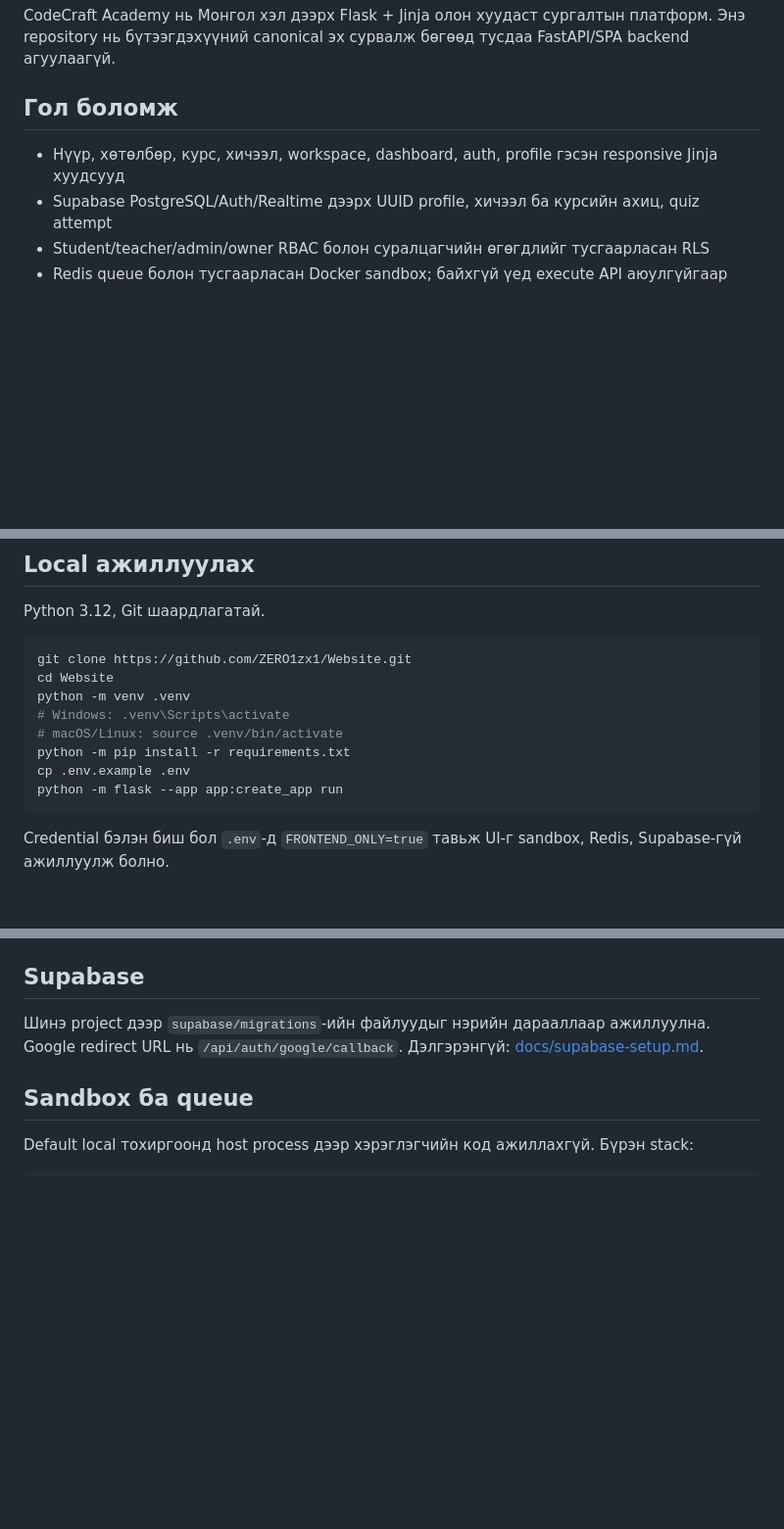
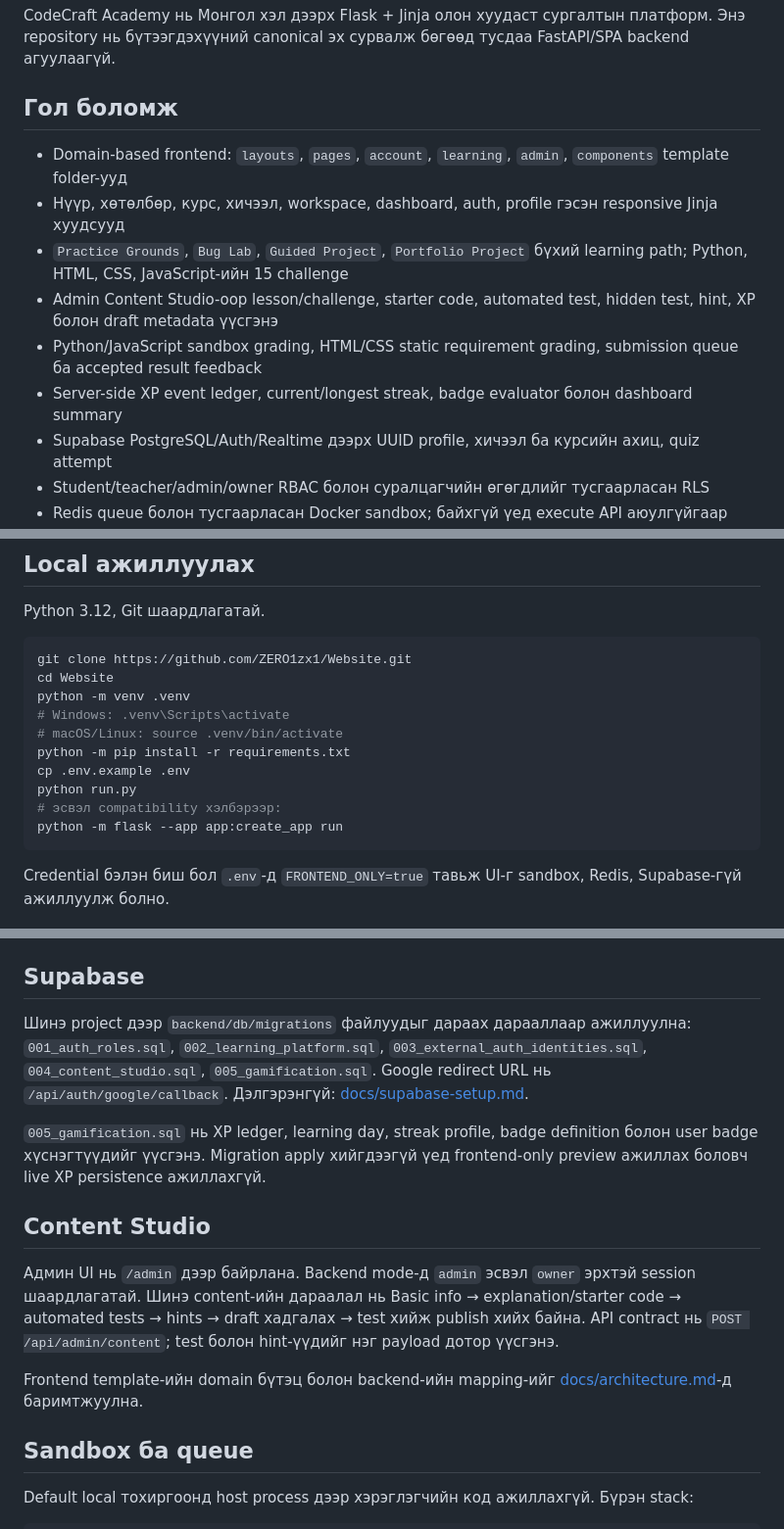
Before and after one commit to ZERO1zx1/Website, a Markdown page: README.md, 3 parts joined by grey strips. Shown at 98% size. GitHub-like rendering; blank space fills up the shorter version.

Commit message:
docs: document CodeCraft platform architecture

````diff
--- a/README.md
+++ b/README.md
@@ -4,7 +4,12 @@ CodeCraft Academy нь Монгол хэл дээрх Flask + Jinja олон х
 
 ## Гол боломж
 
+- Domain-based frontend: `layouts`, `pages`, `account`, `learning`, `admin`, `components` template folder-ууд
 - Нүүр, хөтөлбөр, курс, хичээл, workspace, dashboard, auth, profile гэсэн responsive Jinja хуудсууд
+- `Practice Grounds`, `Bug Lab`, `Guided Project`, `Portfolio Project` бүхий learning path; Python, HTML, CSS, JavaScript-ийн 15 challenge
+- Admin Content Studio-оор lesson/challenge, starter code, automated test, hidden test, hint, XP болон draft metadata үүсгэнэ
+- Python/JavaScript sandbox grading, HTML/CSS static requirement grading, submission queue ба accepted result feedback
+- Server-side XP event ledger, current/longest streak, badge evaluator болон dashboard summary
 - Supabase PostgreSQL/Auth/Realtime дээрх UUID profile, хичээл ба курсийн ахиц, quiz attempt
 - Student/teacher/admin/owner RBAC болон суралцагчийн өгөгдлийг тусгаарласан RLS
 - Redis queue болон тусгаарласан Docker sandbox; байхгүй үед execute API аюулгүйгаар `503` буцаана
@@ -22,6 +27,8 @@ python -m venv .venv
 # macOS/Linux: source .venv/bin/activate
 python -m pip install -r requirements.txt
 cp .env.example .env
+python run.py
+# эсвэл compatibility хэлбэрээр:
 python -m flask --app app:create_app run
 ```
 
@@ -40,7 +47,15 @@ Credential бэлэн биш бол `.env`-д `FRONTEND_ONLY=true` тавьж UI
 
 ## Supabase
 
-Шинэ project дээр `supabase/migrations`-ийн файлуудыг нэрийн дарааллаар ажиллуулна. Google redirect URL нь `/api/auth/google/callback`. Дэлгэрэнгүй: [docs/supabase-setup.md](docs/supabase-setup.md).
+Шинэ project дээр `backend/db/migrations` файлуудыг дараах дарааллаар ажиллуулна: `001_auth_roles.sql`, `002_learning_platform.sql`, `003_external_auth_identities.sql`, `004_content_studio.sql`, `005_gamification.sql`. Google redirect URL нь `/api/auth/google/callback`. Дэлгэрэнгүй: [docs/supabase-setup.md](docs/supabase-setup.md).
+
+`005_gamification.sql` нь XP ledger, learning day, streak profile, badge definition болон user badge хүснэгтүүдийг үүсгэнэ. Migration apply хийгдээгүй үед frontend-only preview ажиллах боловч live XP persistence ажиллахгүй.
+
+## Content Studio
+
+Админ UI нь `/admin` дээр байрлана. Backend mode-д `admin` эсвэл `owner` эрхтэй session шаардлагатай. Шинэ content-ийн дараалал нь Basic info → explanation/starter code → automated tests → hints → draft хадгалах → test хийж publish хийх байна. API contract нь `POST /api/admin/content`; test болон hint-үүдийг нэг payload дотор үүсгэнэ.
+
+Frontend template-ийн domain бүтэц болон backend-ийн mapping-ийг [docs/architecture.md](docs/architecture.md)-д баримтжуулна.
 
 ## Sandbox ба queue
 
````
